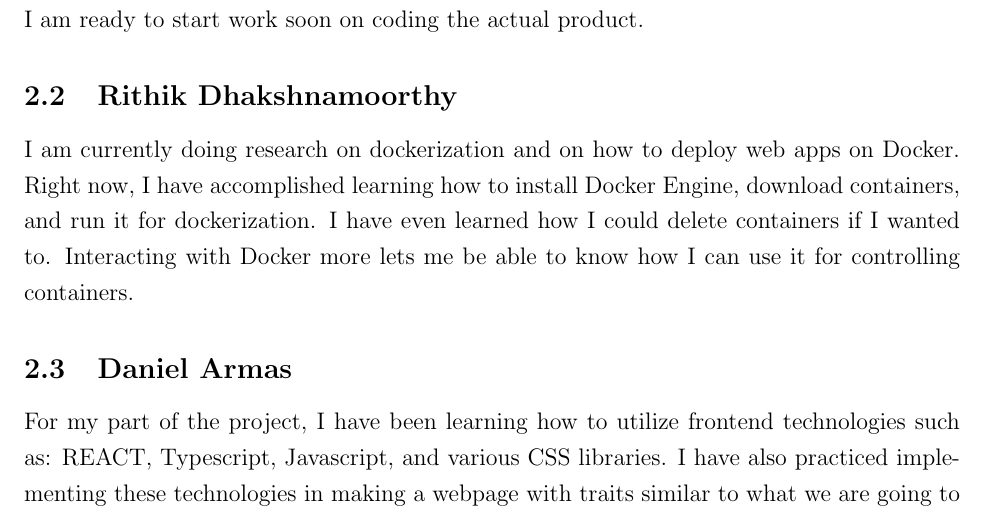
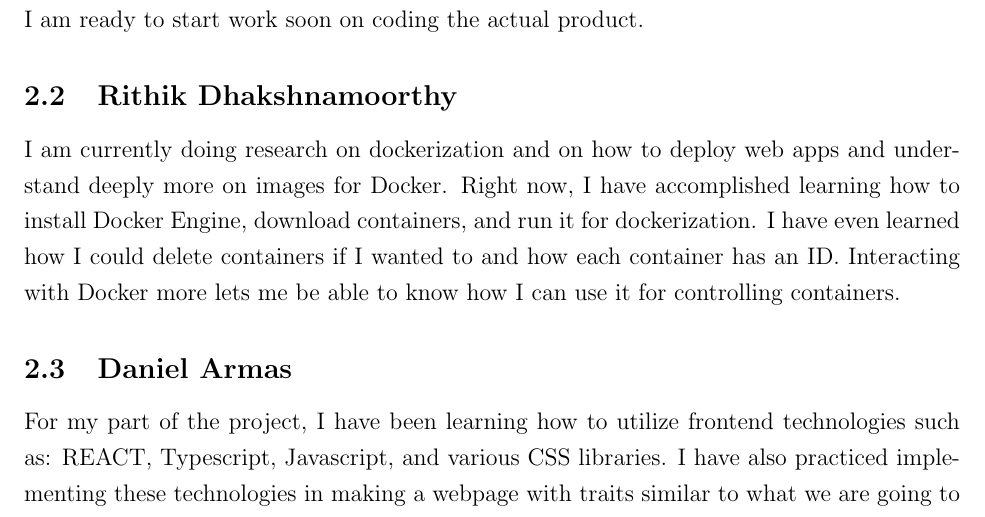
Before and after one commit to jplotz/early-status-report, a LaTeX document (early-status-report.tex): part of page 6 of 7, cut so that both start at the same text. Compiled offline with pdfLaTeX.

Commit message:
Update early-status-report.tex

```diff
--- a/early-status-report.tex
+++ b/early-status-report.tex
@@ -103,7 +103,7 @@ If all the user needs is a URL, provide the URL in an easy-to-copy format. Nothi
 For my portion regarding the API implementation along with security needs I have been doing research on what possible API endpoints we will need. Aside from that I have also been looking into how to prevent people from using the AWS instance for malicious purposes. I have also been looking into how to get SSH working for our needs which I think I have a decent grasp currently on how to implement it. Based on what I’ve researched I think that I am ready to start work soon on coding the actual product.
 
 \subsection{Rithik Dhakshnamoorthy}
-I am currently doing research on dockerization and on how to deploy web apps on Docker. Right now, I have accomplished learning how to install Docker Engine, download containers, and run it for dockerization. I have even learned how I could delete containers if I wanted to. Interacting with Docker more lets me be able to know how I can use it for controlling containers.
+I am currently doing research on dockerization and on how to deploy web apps and understand deeply more on images for Docker. Right now, I have accomplished learning how to install Docker Engine, download containers, and run it for dockerization. I have even learned how I could delete containers if I wanted to and how each container has an ID. Interacting with Docker more lets me be able to know how I can use it for controlling containers.
 
 \subsection{Daniel Armas}
 For my part of the project, I have been learning how to utilize frontend technologies such as: REACT, Typescript, Javascript, and various CSS libraries. I have also practiced implementing these technologies in making a webpage with traits similar to what we are going to want for our project. I have also been scoping out websites and looking at how they design their home page and planing out what we would want our project to look like. After another week of practicing these skills and implementation, I would say that I would be ready to give it my all for this project.
```
